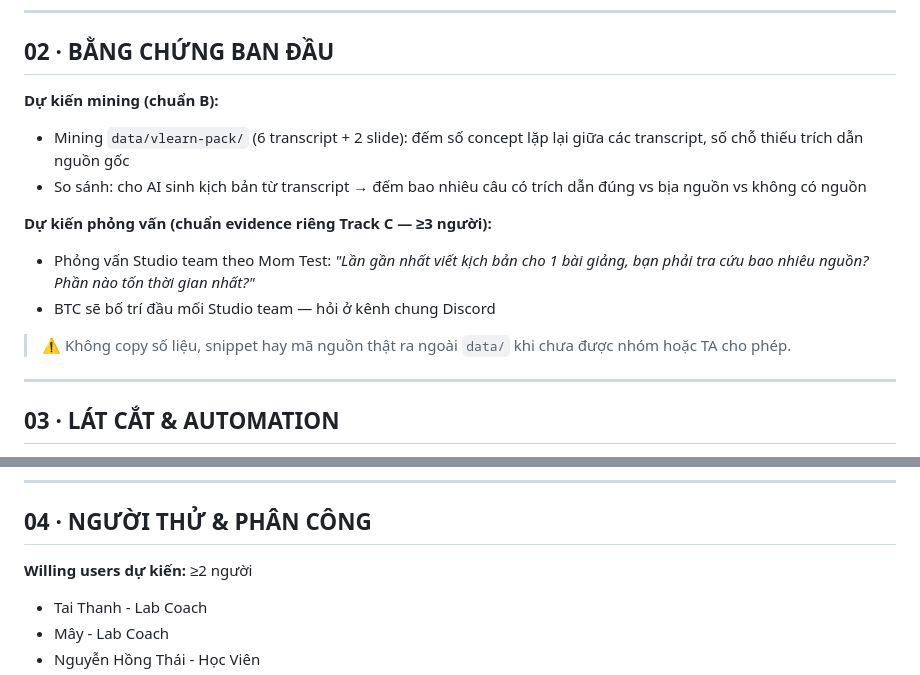
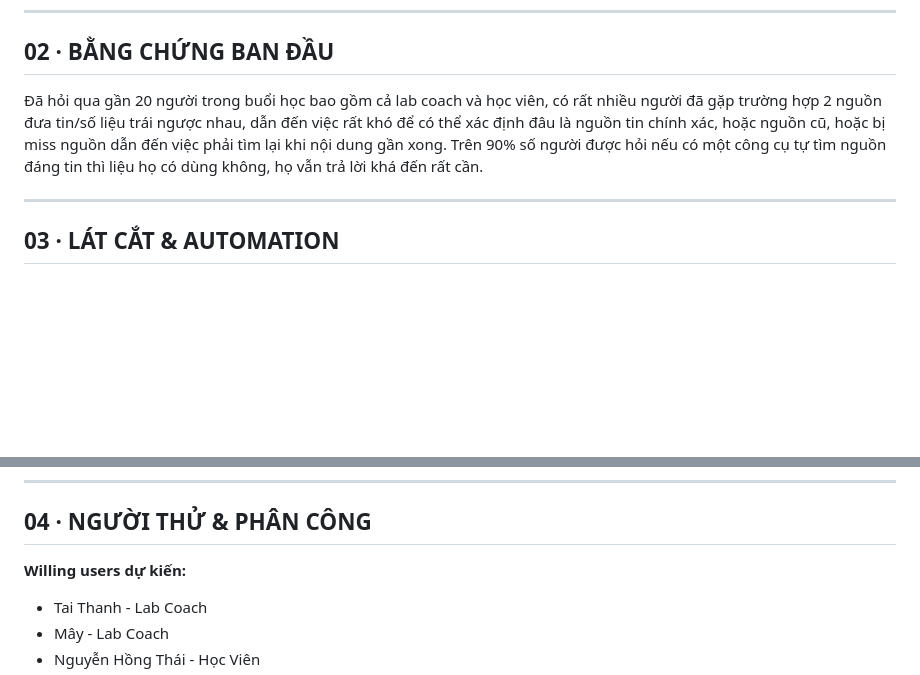
Before and after one commit to LeDuyQuan1911/K4-3A-E403-McTruongGiang, a Markdown page: canvas-cp1.md, 2 parts joined by grey strips. Drawn GitHub-style; blank space fills up the shorter version.

Commit message:
docs: update canvas-cp1.md

```diff
--- a/canvas-cp1.md
+++ b/canvas-cp1.md
@@ -17,15 +17,7 @@
 
 ## 02 · BẰNG CHỨNG BAN ĐẦU
 
-**Dự kiến mining (chuẩn B):**
-- Mining `data/vlearn-pack/` (6 transcript + 2 slide): đếm số concept lặp lại giữa các transcript, số chỗ thiếu trích dẫn nguồn gốc
-- So sánh: cho AI sinh kịch bản từ transcript → đếm bao nhiêu câu có trích dẫn đúng vs bịa nguồn vs không có nguồn
-
-**Dự kiến phỏng vấn (chuẩn evidence riêng Track C — ≥3 người):**
-- Phỏng vấn Studio team theo Mom Test: *"Lần gần nhất viết kịch bản cho 1 bài giảng, bạn phải tra cứu bao nhiêu nguồn? Phần nào tốn thời gian nhất?"*
-- BTC sẽ bố trí đầu mối Studio team — hỏi ở kênh chung Discord
-
-> ⚠ Không copy số liệu, snippet hay mã nguồn thật ra ngoài `data/` khi chưa được nhóm hoặc TA cho phép.
+Đã hỏi qua gần 20 người trong buổi học bao gồm cả lab coach và học viên, có rất nhiều người đã gặp trường hợp 2 nguồn đưa tin/số liệu trái ngược nhau, dẫn đến việc rất khó để có thể xác định đâu là nguồn tin chính xác, hoặc nguồn cũ, hoặc bị miss nguồn dẫn đến việc phải tìm lại khi nội dung gần xong. Trên 90% số người được hỏi nếu có một công cụ tự tìm nguồn đáng tin thì liệu họ có dùng không, họ vẫn trả lời khá đến rất cần.
 
 ---
 
@@ -51,7 +43,7 @@
 
 ## 04 · NGƯỜI THỬ & PHÂN CÔNG
 
-**Willing users dự kiến:** ≥2 người
+**Willing users dự kiến:**
 - Tai Thanh - Lab Coach
 - Mây - Lab Coach
 - Nguyễn Hồng Thái - Học Viên
```
